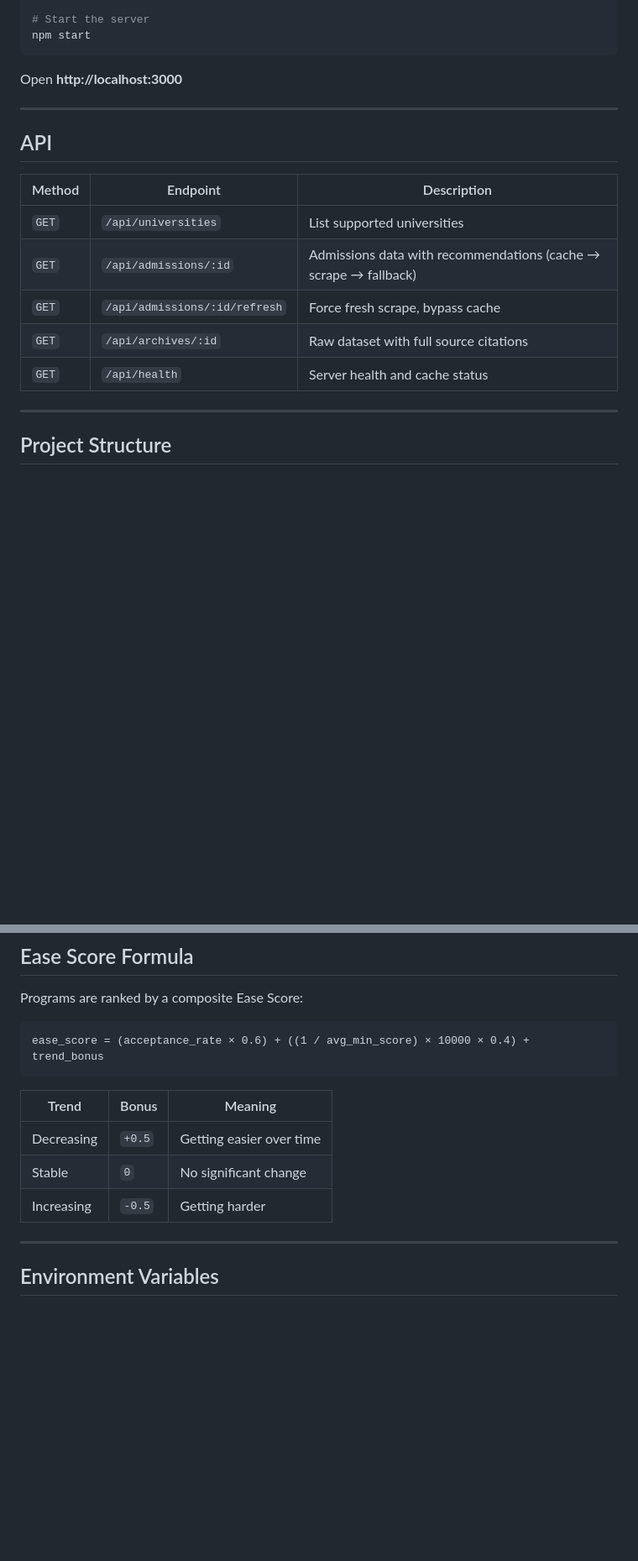
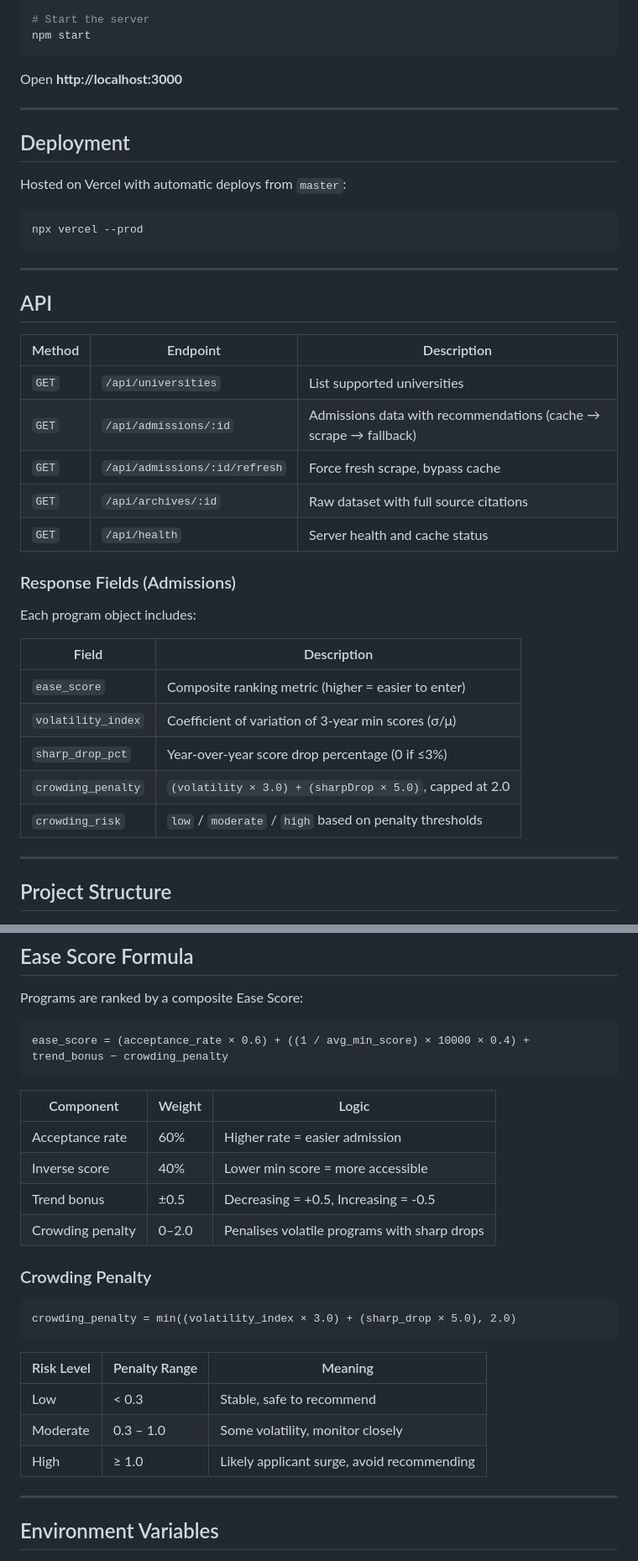
Before and after one commit to RhaVans/admission-advisor, a Markdown page: README.md, 2 parts joined by grey strips. Shown at 84% size. Drawn GitHub-style; blank space fills up the shorter version.

Commit message:
Update README with Volatility system, mobile responsive, Vercel deployment

````diff
--- a/README.md
+++ b/README.md
@@ -43,6 +48,16 @@ Open **http://localhost:3000**
 
 ---
 
+## Deployment
+
+Hosted on Vercel with automatic deploys from `master`:
+
+```bash
+npx vercel --prod
+```
+
+---
+
 ## API
 
 | Method | Endpoint | Description |
@@ -52,6 +67,18 @@ Open **http://localhost:3000**
 | `GET` | `/api/admissions/:id/refresh` | Force fresh scrape, bypass cache |
 | `GET` | `/api/archives/:id` | Raw dataset with full source citations |
 | `GET` | `/api/health` | Server health and cache status |
+
+### Response Fields (Admissions)
+
+Each program object includes:
+
+| Field | Description |
+|---|---|
+| `ease_score` | Composite ranking metric (higher = easier to enter) |
+| `volatility_index` | Coefficient of variation of 3-year min scores (σ/μ) |
+| `sharp_drop_pct` | Year-over-year score drop percentage (0 if ≤3%) |
+| `crowding_penalty` | `(volatility × 3.0) + (sharpDrop × 5.0)`, capped at 2.0 |
+| `crowding_risk` | `low` / `moderate` / `high` based on penalty thresholds |
 
 ---
 
@@ -127,14 +157,27 @@ Each program entry in the dataset includes `source_ref` indices pointing to veri
 Programs are ranked by a composite Ease Score:
 
 ```
-ease_score = (acceptance_rate × 0.6) + ((1 / avg_min_score) × 10000 × 0.4) + trend_bonus
+ease_score = (acceptance_rate × 0.6) + ((1 / avg_min_score) × 10000 × 0.4) + trend_bonus − crowding_penalty
 ```
 
-| Trend | Bonus | Meaning |
+| Component | Weight | Logic |
 |---|---|---|
-| Decreasing | `+0.5` | Getting easier over time |
-| Stable | `0` | No significant change |
-| Increasing | `-0.5` | Getting harder |
+| Acceptance rate | 60% | Higher rate = easier admission |
+| Inverse score | 40% | Lower min score = more accessible |
+| Trend bonus | ±0.5 | Decreasing = +0.5, Increasing = -0.5 |
+| Crowding penalty | 0–2.0 | Penalises volatile programs with sharp drops |
+
+### Crowding Penalty
+
+```
+crowding_penalty = min((volatility_index × 3.0) + (sharp_drop × 5.0), 2.0)
+```
+
+| Risk Level | Penalty Range | Meaning |
+|---|---|---|
+| Low | < 0.3 | Stable, safe to recommend |
+| Moderate | 0.3 – 1.0 | Some volatility, monitor closely |
+| High | ≥ 1.0 | Likely applicant surge, avoid recommending |
 
 ---
 
````
Also changed, not shown: other parts of README.md (+9 -1 lines).
